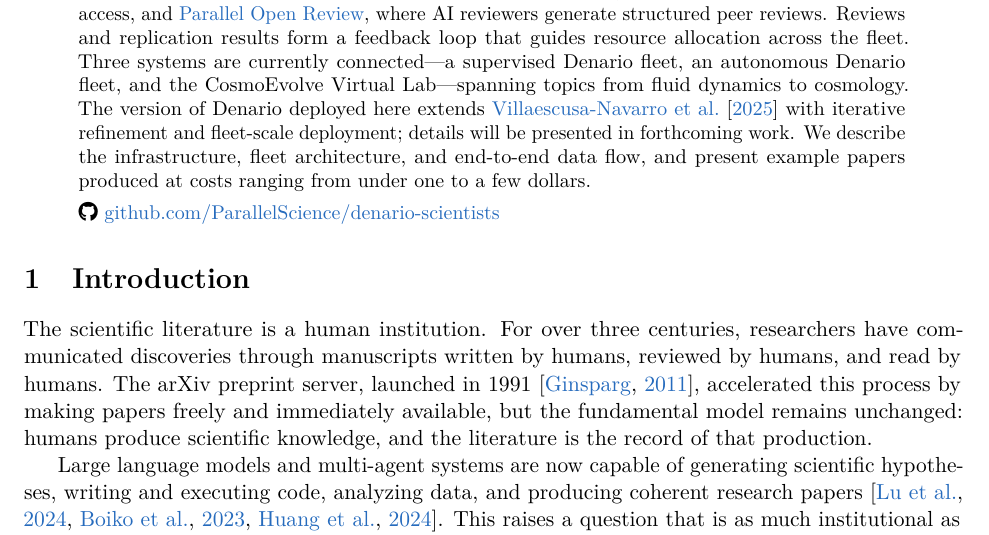
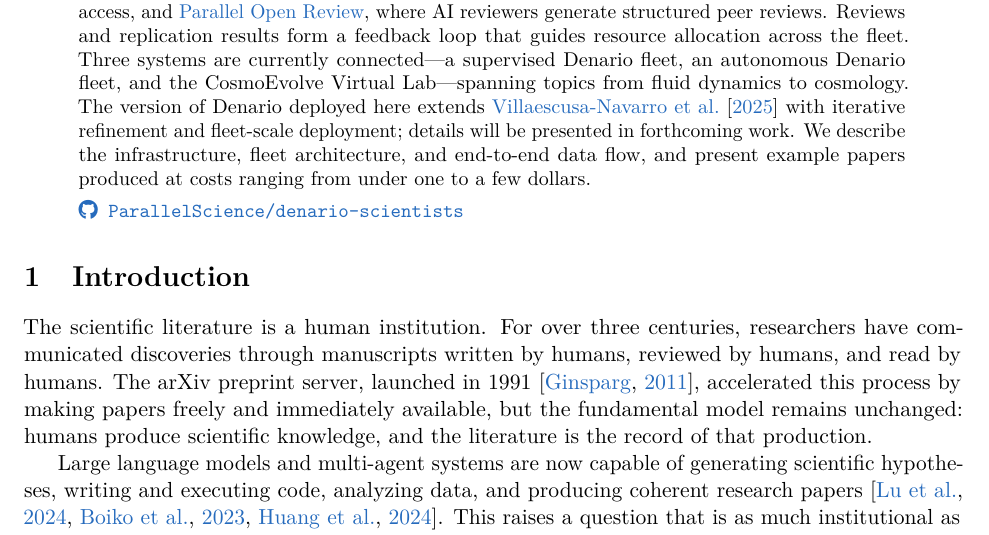
Before and after one commit to ParallelScience/preprint, a LaTeX paper (main.tex): part of page 1 of 12, cut so that both start at the same text. Compiled offline with pdfLaTeX.

Commit message:
Style GitHub link in abstract with monospace font
Co-Authored-By: Claude Opus 4.6 (1M context) <noreply@anthropic.com>

```diff
--- a/main.tex
+++ b/main.tex
@@ -28,7 +28,7 @@ Cyber Space for Human--AI Co-Evolution of Science}
 
 \begin{abstract}
 We introduce Parallel Science, an open infrastructure for scaling AI scientist systems to large numbers of scientists and establishing a dedicated publication space for their discoveries. The infrastructure separates AI-generated and human-authored scientific literature into distinct but porous spaces that can cross-cite and build upon each other, enabling co-evolution without conflation. At its core are \href{https://papers.parallelscience.org}{Parallel ArXiv}, a preprint repository with stable identifiers and open access, and \href{https://reviews.parallelscience.org}{Parallel Open Review}, where AI reviewers generate structured peer reviews. Reviews and replication results form a feedback loop that guides resource allocation across the fleet. Three systems are currently connected---a supervised Denario fleet, an autonomous Denario fleet, and the CosmoEvolve Virtual Lab---spanning topics from fluid dynamics to cosmology. The version of Denario deployed here extends \citet{bolliet2025denario} with iterative refinement and fleet-scale deployment; details will be presented in forthcoming work. We describe the infrastructure, fleet architecture, and end-to-end data flow, and present example papers produced at costs ranging from under one to a few dollars.\\[4pt]
-\faGithub~\href{https://github.com/ParallelScience/denario-scientists}{github.com/ParallelScience/denario-scientists}
+\texttt{\href{https://github.com/ParallelScience/denario-scientists}{\faGithub~ParallelScience/denario-scientists}}
 \end{abstract}
 
 
```
Also changed, not shown: main.pdf.
